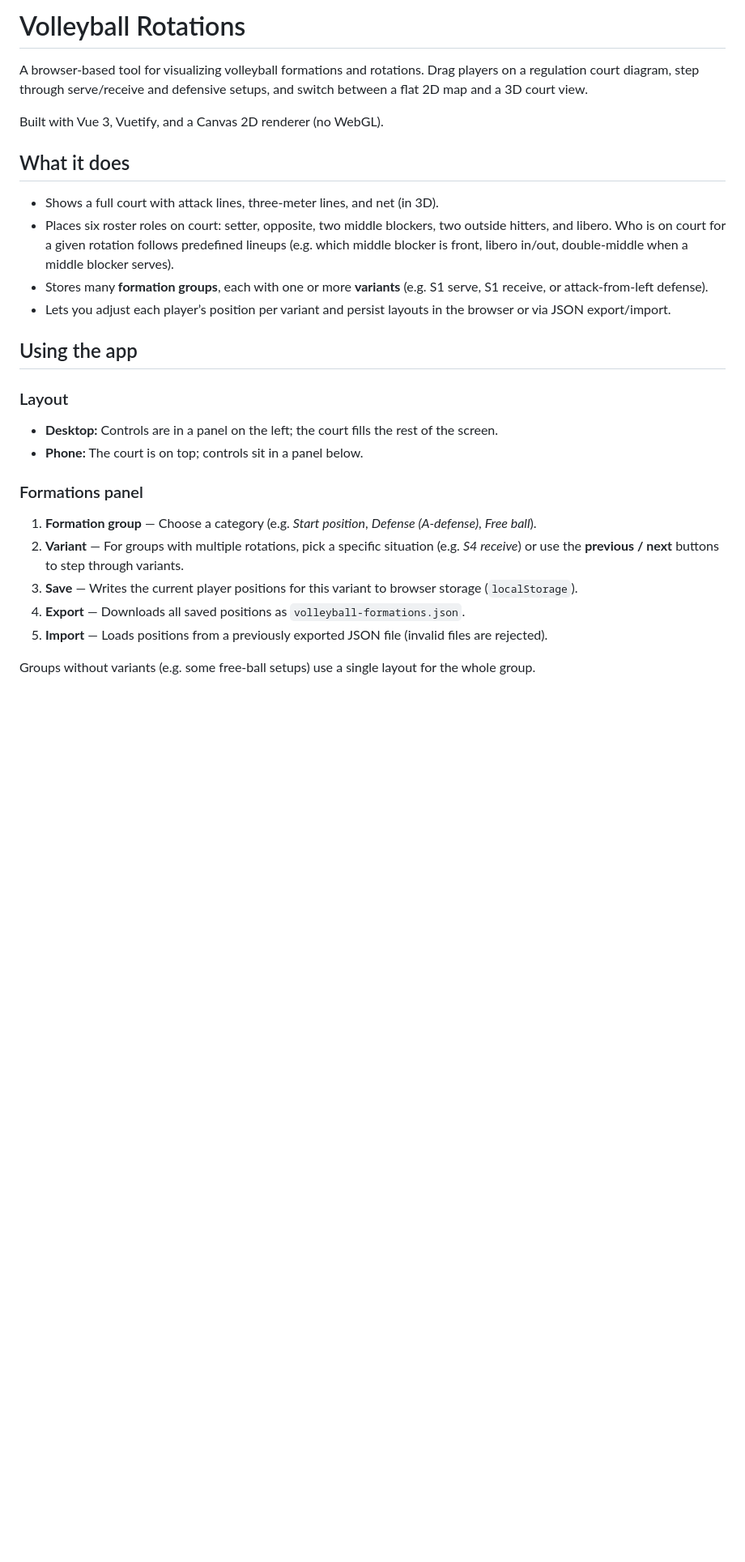
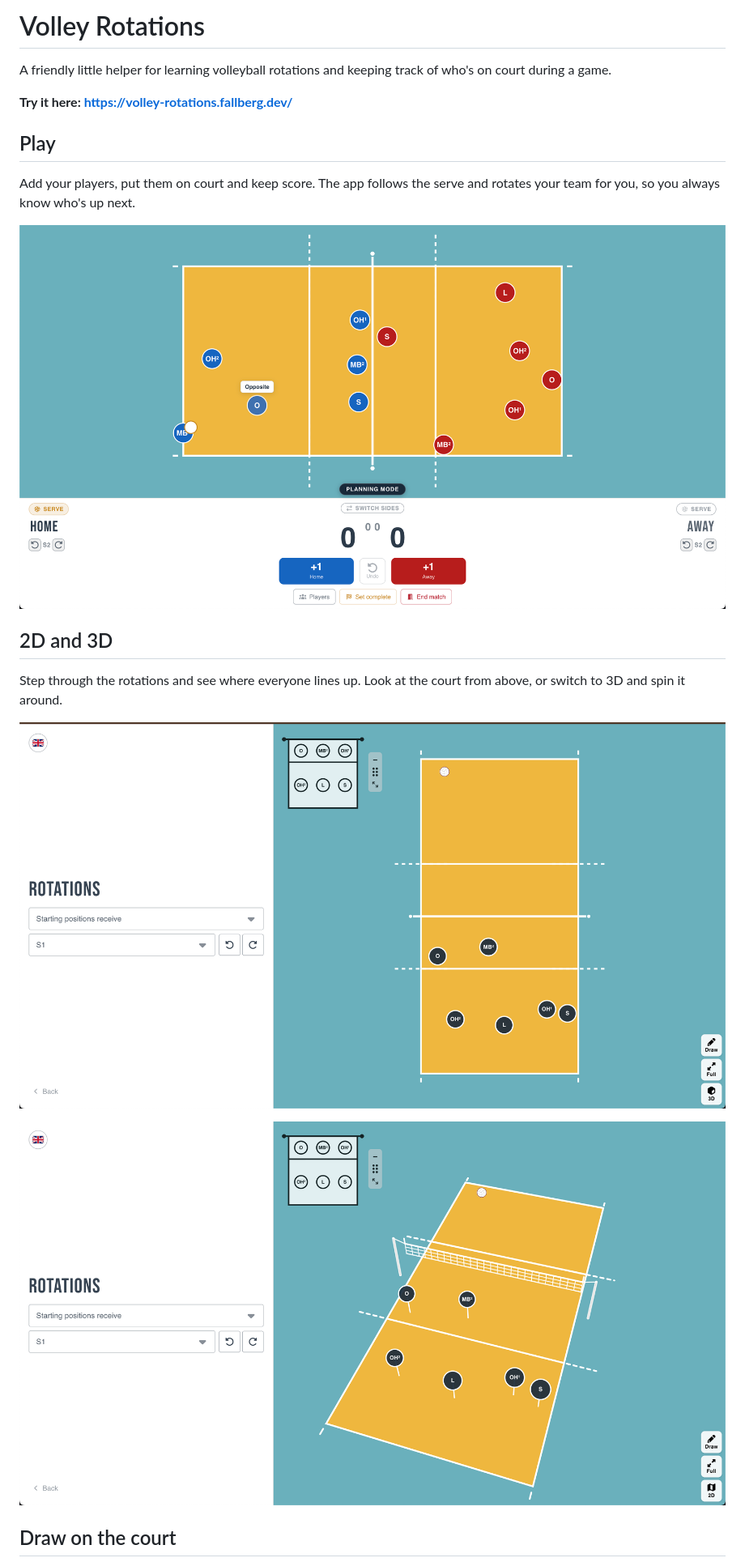
Before and after one commit to Piglettank/volleyball-rotations, a Markdown page: README.md, the part around one of its changes. Shown at 81% size. Drawn GitHub-style; pictures changed too: docs/images/play.png (added), docs/images/rotations-2d.png (added), docs/images/rotations-3d.png (added); blank space fills up the shorter version.

```diff
--- a/README.md
+++ b/README.md
@@ -1,30 +1,22 @@
-# Volleyball Rotations
+# Volley Rotations
 
-A browser-based tool for visualizing volleyball formations and rotations. Drag players on a regulation court diagram, step through serve/receive and defensive setups, and switch between a flat 2D map and a 3D court view.
+A friendly little helper for learning volleyball rotations and keeping track of who's on court during a game.
 
-Built with Vue 3, Vuetify, and a Canvas 2D renderer (no WebGL).
+**Try it here: https://volley-rotations.fallberg.dev/**
 
-## What it does
+## Play
 
-- Shows a full court with attack lines, three-meter lines, and net (in 3D).
-- Places six roster roles on court: setter, opposite, two middle blockers, two outside hitters, and libero. Who is on court for a given rotation follows predefined lineups (e.g. which middle blocker is front, libero in/out, double-middle when a middle blocker serves).
-- Stores many **formation groups**, each with one or more **variants** (e.g. S1 serve, S1 receive, or attack-from-left defense).
-- Lets you adjust each player’s position per variant and persist layouts in the browser or via JSON export/import.
+Add your players, put them on court and keep score. The app follows the serve and rotates your team for you, so you always know who's up next.
 
-## Using the app
+![Play mode with both teams on court and the scoreboard](docs/images/play.png)
 
-### Layout
+## 2D and 3D
 
-- **Desktop:** Controls are in a panel on the left; the court fills the rest of the screen.
-- **Phone:** The court is on top; controls sit in a panel below.
+Step through the rotations and see where everyone lines up. Look at the court from above, or switch to 3D and spin it around.
 
-### Formations panel
+![Rotation shown in 2D from above](docs/images/rotations-2d.png)
 
-1. **Formation group** — Choose a category (e.g. *Start position*, *Defense (A-defense)*, *Free ball*).
-2. **Variant** — For groups with multiple rotations, pick a specific situation (e.g. *S4 receive*) or use the **previous / next** buttons to step through variants.
-3. **Save** — Writes the current player positions for this variant to browser storage (`localStorage`).
-4. **Export** — Downloads all saved positions as `volleyball-formations.json`.
-5. **Import** — Loads positions from a previously exported JSON file (invalid files are rejected).
+![The same rotation shown in 3D](docs/images/rotations-3d.png)
 
-Groups without variants (e.g. some free-ball setups) use a single layout for the whole group.
+## Draw on the court
 
```
Also changed, not shown: other parts of README.md (+2 -55 lines), docs/images/draw.png (added).
